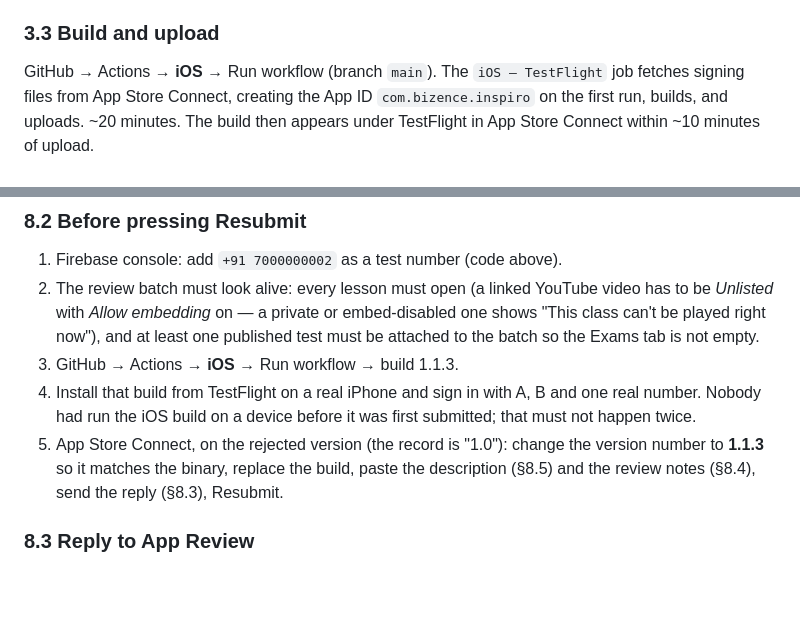
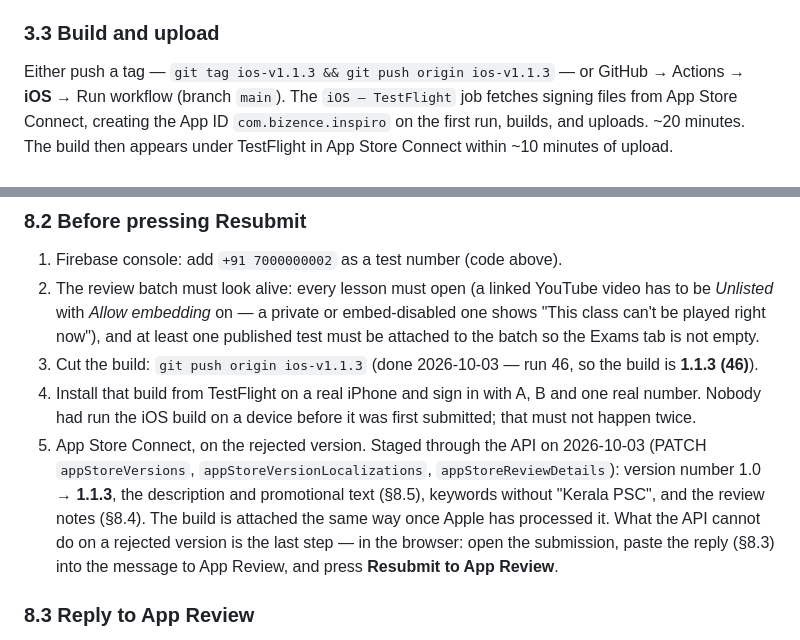
Before and after one commit to inspirobuild-netizen/inspiro-lms, a Markdown page: docs/STORE_RELEASE_v1.md, 2 parts joined by grey strips. Rendered like a GitHub page; blank space fills up the shorter version.

Commit message:
Release doc: tag-cut iOS builds and what was staged in App Store Connect
Co-Authored-By: Claude Fable 5.1 <noreply@anthropic.com>

```diff
--- a/docs/STORE_RELEASE_v1.md
+++ b/docs/STORE_RELEASE_v1.md
@@ -155,6 +155,7 @@ and Apple allows the `.p8` to be downloaded only once, so the copy on the
 Desktop is the only one. It was missing when 1.1.1 was reviewed.
 
 ### 3.3 Build and upload
+Either push a tag — `git tag ios-v1.1.3 && git push origin ios-v1.1.3` — or
 GitHub → Actions → **iOS** → Run workflow (branch `main`). The
 `iOS — TestFlight` job fetches signing files from App Store Connect,
 creating the App ID `com.bizence.inspiro` on the first run, builds, and
@@ -331,13 +332,19 @@ Aspirant" and lands on Home directly.
    or embed-disabled one shows "This class can't be played right now"), and
    at least one published test must be attached to the batch so the Exams tab
    is not empty.
-3. GitHub → Actions → **iOS** → Run workflow → build 1.1.3.
+3. Cut the build: `git push origin ios-v1.1.3` (done 2026-10-03 — run 46, so
+   the build is **1.1.3 (46)**).
 4. Install that build from TestFlight on a real iPhone and sign in with A, B
    and one real number. Nobody had run the iOS build on a device before it
    was first submitted; that must not happen twice.
-5. App Store Connect, on the rejected version (the record is "1.0"): change
-   the version number to **1.1.3** so it matches the binary, replace the build, paste the description (§8.5) and the review
-   notes (§8.4), send the reply (§8.3), Resubmit.
+5. App Store Connect, on the rejected version. Staged through the API on
+   2026-10-03 (PATCH `appStoreVersions`, `appStoreVersionLocalizations`,
+   `appStoreReviewDetails`): version number 1.0 → **1.1.3**, the description
+   and promotional text (§8.5), keywords without "Kerala PSC", and the review
+   notes (§8.4). The build is attached the same way once Apple has processed
+   it. What the API cannot do on a rejected version is the last step — in the
+   browser: open the submission, paste the reply (§8.3) into the message to
+   App Review, and press **Resubmit to App Review**.
 
 ### 8.3 Reply to App Review
 
```
